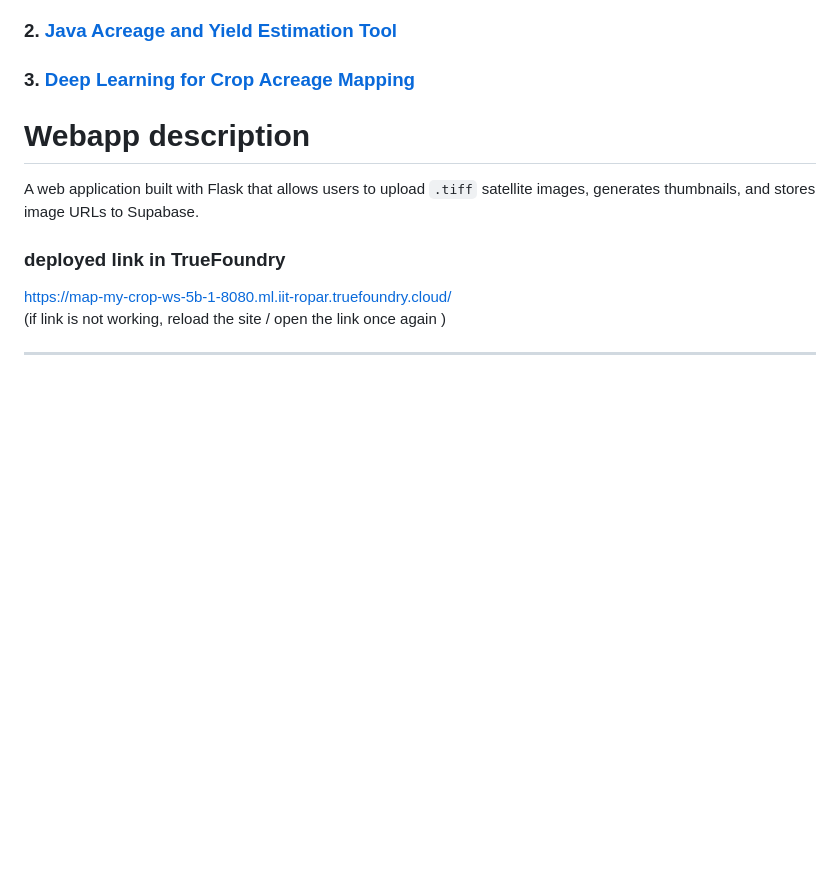
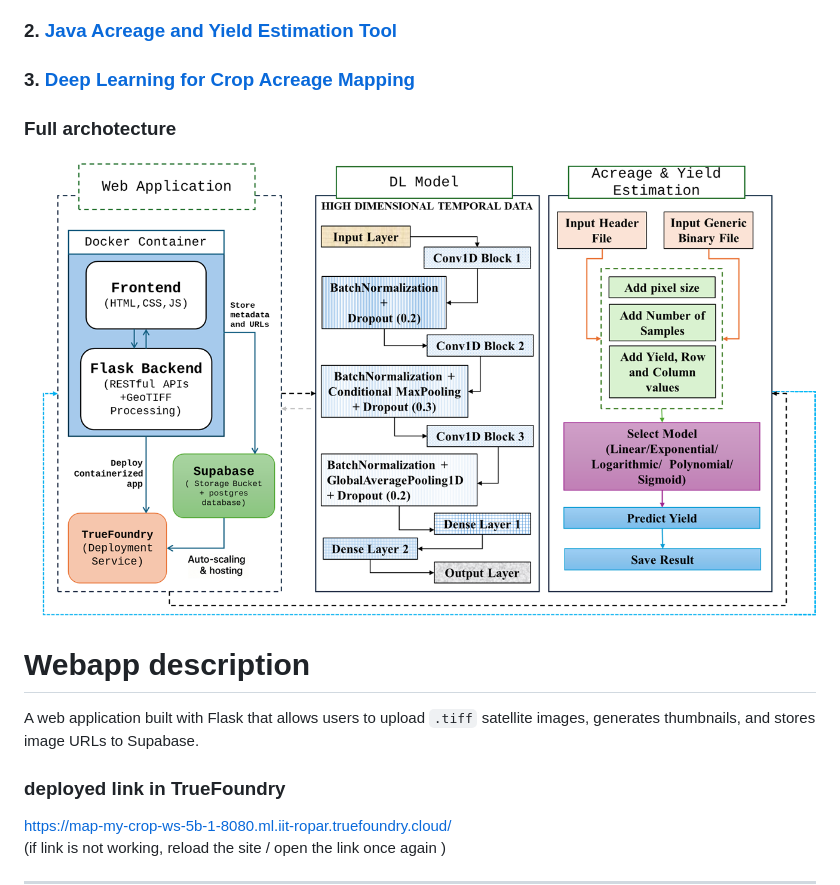
Before and after one commit to Soumo275/MapMyCrop_annam, a Markdown page: README.md, the part around the change. GitHub-like rendering; pictures changed too: docs/architecture.png (added); blank space fills up the shorter version.

Commit message:
architecture update

```diff
--- a/README.md
+++ b/README.md
@@ -9,6 +9,10 @@
 ### 2. [Java Acreage and Yield Estimation Tool](#java-tool-for-crop-acreage-and-yield-estimation)
 
 ### 3. [Deep Learning for Crop Acreage Mapping](#deep-learning-for-crop-acreage-mapping)
+
+### Full archotecture
+
+![Full architecture](docs/architecture.png)
 
 # Webapp description
 
```
